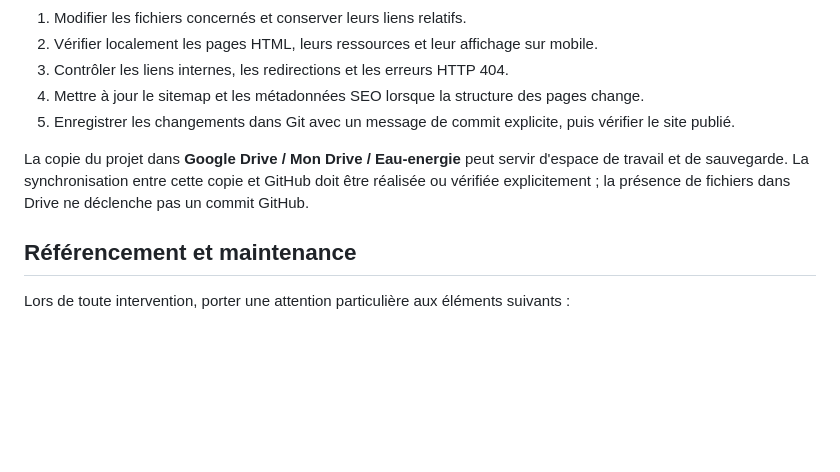
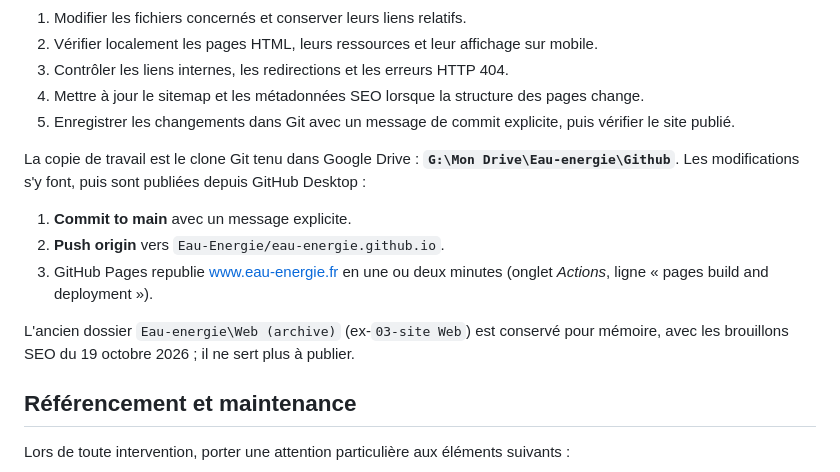
Before and after one commit to Eau-Energie/eau-energie.github.io, a Markdown page: README.md, the part around the change. Drawn GitHub-style; blank space fills up the shorter version.

```diff
--- a/README.md
+++ b/README.md
@@ -46,7 +46,13 @@ Pour une modification :
 4. Mettre à jour le sitemap et les métadonnées SEO lorsque la structure des pages change.
 5. Enregistrer les changements dans Git avec un message de commit explicite, puis vérifier le site publié.
 
-La copie du projet dans **Google Drive / Mon Drive / Eau-energie** peut servir d'espace de travail et de sauvegarde. La synchronisation entre cette copie et GitHub doit être réalisée ou vérifiée explicitement ; la présence de fichiers dans Drive ne déclenche pas un commit GitHub.
+La copie de travail est le clone Git tenu dans Google Drive : **`G:\Mon Drive\Eau-energie\Github`**. Les modifications s'y font, puis sont publiées depuis GitHub Desktop :
+
+1. **Commit to main** avec un message explicite.
+2. **Push origin** vers `Eau-Energie/eau-energie.github.io`.
+3. GitHub Pages republie www.eau-energie.fr en une ou deux minutes (onglet *Actions*, ligne « pages build and deployment »).
+
+L'ancien dossier `Eau-energie\Web (archive)` (ex-`03-site Web`) est conservé pour mémoire, avec les brouillons SEO du 19 octobre 2026 ; il ne sert plus à publier.
 
 ## Référencement et maintenance
 
```
